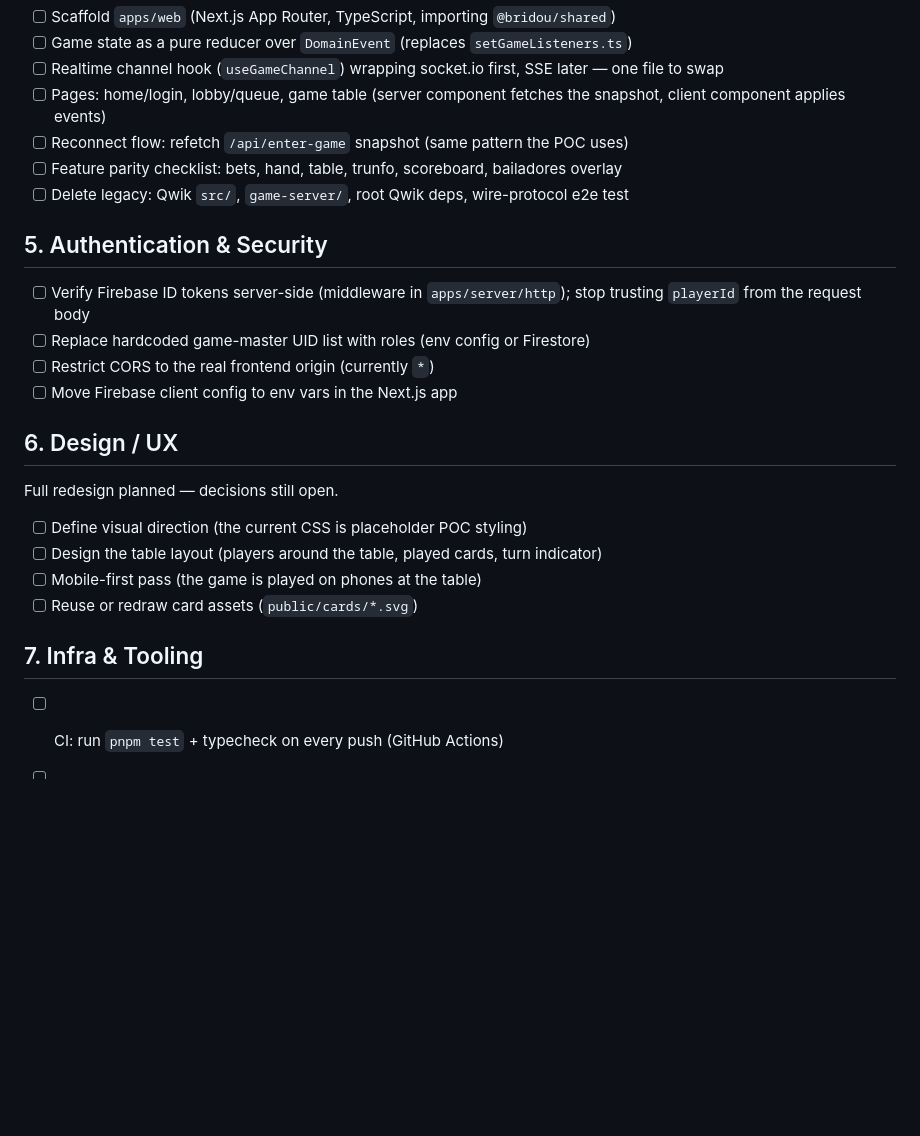
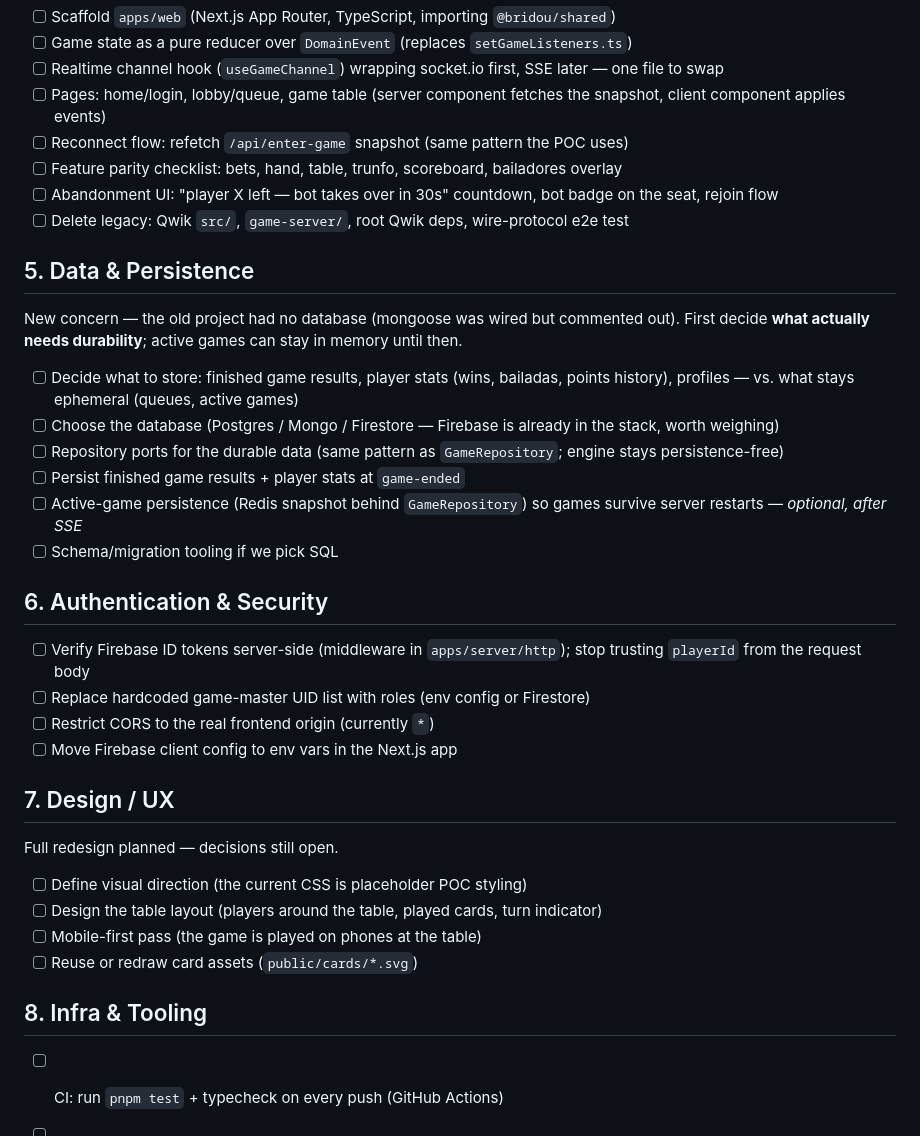
Before and after one commit to pnxbill/bridou-online, a Markdown page: PLAN.md, the part around one of its changes. Drawn GitHub-style; blank space fills up the shorter version.

Commit message:
docs: add abandonment flow decision and data & persistence domain to plan
Co-Authored-By: Claude Fable 5 <noreply@anthropic.com>

```diff
--- a/PLAN.md
+++ b/PLAN.md
@@ -43,16 +55,29 @@ The Qwik app (`src/`) is a POC: port behavior, don't fix it.
 - [ ] Pages: home/login, lobby/queue, game table (server component fetches the snapshot, client component applies events)
 - [ ] Reconnect flow: refetch `/api/enter-game` snapshot (same pattern the POC uses)
 - [ ] Feature parity checklist: bets, hand, table, trunfo, scoreboard, bailadores overlay
+- [ ] Abandonment UI: "player X left — bot takes over in 30s" countdown, bot badge on the seat, rejoin flow
 - [ ] Delete legacy: Qwik `src/`, `game-server/`, root Qwik deps, wire-protocol e2e test
 
-## 5. Authentication & Security
+## 5. Data & Persistence
+
+New concern — the old project had no database (mongoose was wired but commented out).
+First decide **what actually needs durability**; active games can stay in memory until then.
+
+- [ ] Decide what to store: finished game results, player stats (wins, bailadas, points history), profiles — vs. what stays ephemeral (queues, active games)
+- [ ] Choose the database (Postgres / Mongo / Firestore — Firebase is already in the stack, worth weighing)
+- [ ] Repository ports for the durable data (same pattern as `GameRepository`; engine stays persistence-free)
+- [ ] Persist finished game results + player stats at `game-ended`
+- [ ] Active-game persistence (Redis snapshot behind `GameRepository`) so games survive server restarts — *optional, after SSE*
+- [ ] Schema/migration tooling if we pick SQL
+
+## 6. Authentication & Security
 
 - [ ] Verify Firebase ID tokens server-side (middleware in `apps/server/http`); stop trusting `playerId` from the request body
 - [ ] Replace hardcoded game-master UID list with roles (env config or Firestore)
 - [ ] Restrict CORS to the real frontend origin (currently `*`)
 - [ ] Move Firebase client config to env vars in the Next.js app
 
-## 6. Design / UX
+## 7. Design / UX
 
 Full redesign planned — decisions still open.
 
@@ -61,7 +86,7 @@ Full redesign planned — decisions still open.
 - [ ] Mobile-first pass (the game is played on phones at the table)
 - [ ] Reuse or redraw card assets (`public/cards/*.svg`)
 
-## 7. Infra & Tooling
+## 8. Infra & Tooling
 
 - [ ] CI: run `pnpm test` + typecheck on every push (GitHub Actions)
 - [ ] Decide deployment target for server + web (the old `pem/` + `.env.production` setup is stale)
```
Also changed, not shown: other parts of PLAN.md (+14 -2 lines).
